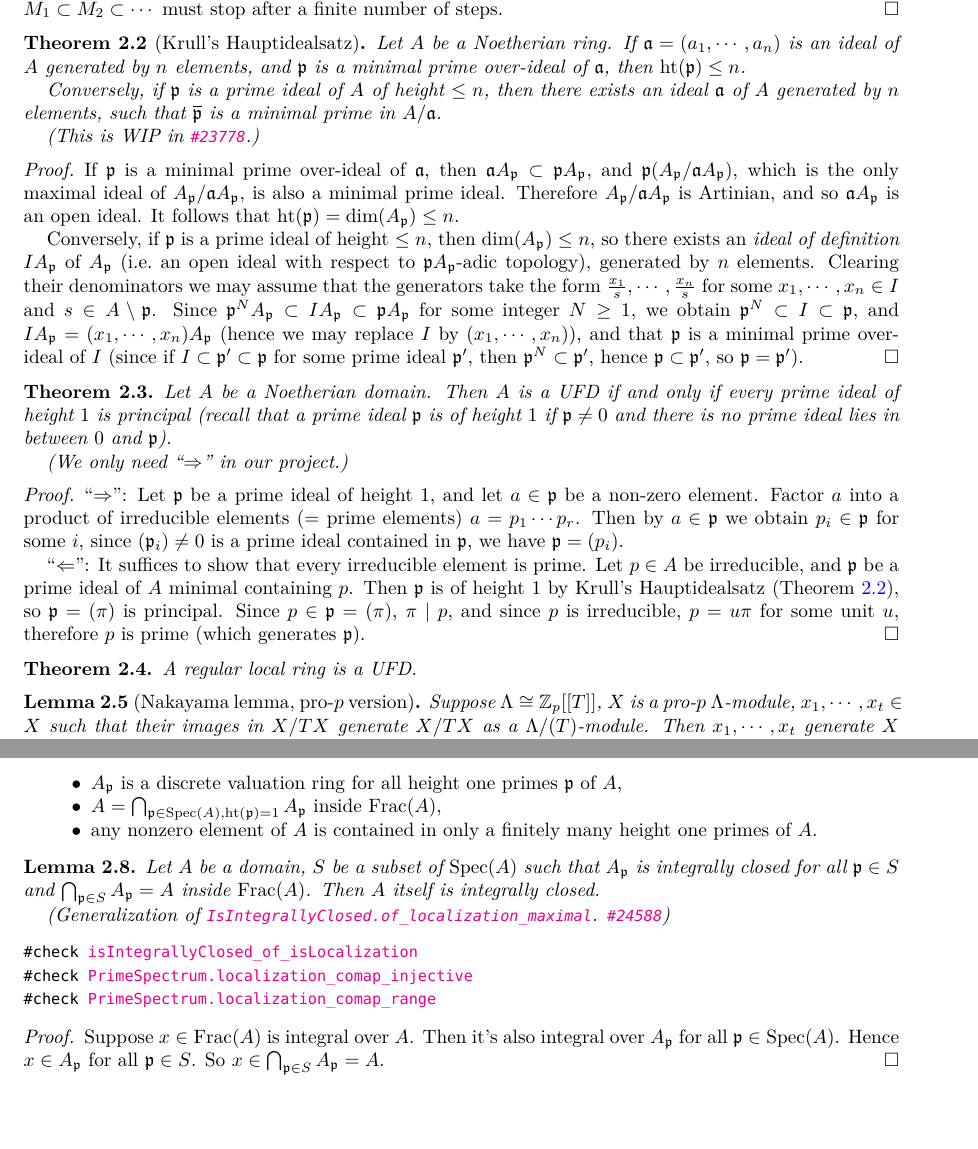
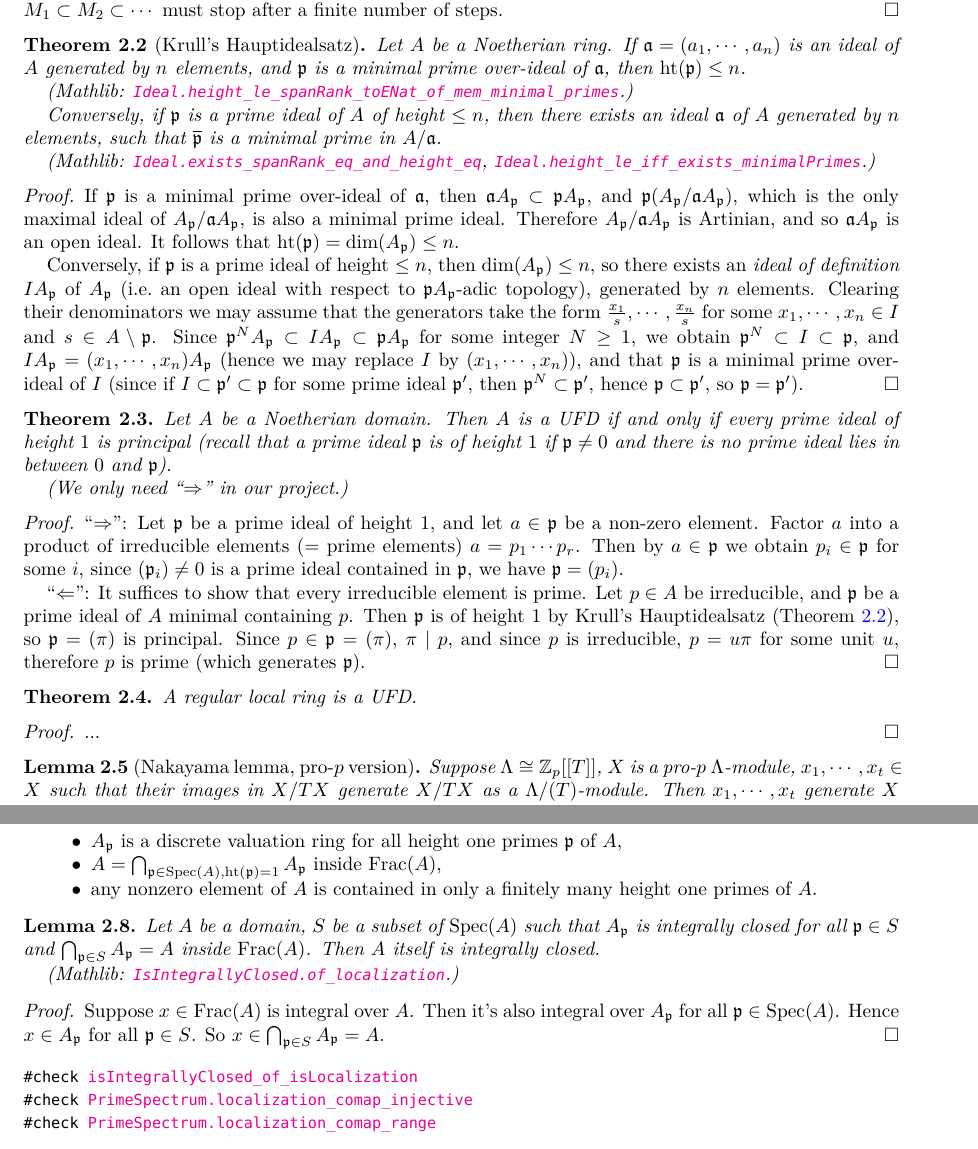
Before and after one commit to acmepjz/lean-iwasawa, a LaTeX paper (blueprint/src/print.tex, which reads blueprint/src/content.tex): two parts of pages 2 and 3 of 12, joined at a grey line, cut so that both start at the same text, the shorter picture padded with empty space. Compiled offline with XeLaTeX; a missing font is replaced by an installed copy or a similar font.

Commit message:
update blueprint

```diff
--- a/blueprint/src/content.tex
+++ b/blueprint/src/content.tex
@@ -74,19 +74,24 @@ the chain $M_1\subset M_2\subset\cdots$ must stop after a finite number of steps
 \end{proof}
 
 \begin{thm}[Krull's Hauptidealsatz]
+\leanok
 \label{krull-principal-ideal-thm}
 Let $A$ be a Noetherian ring.
 If $\fa=(a_1,\cdots,a_n)$ is an ideal of $A$ generated by $n$ elements,
 and $\fp$ is a minimal prime over-ideal of $\fa$, then $\height(\fp)\leq n$.
 
+(Mathlib: \docs{Ideal.height_le_spanRank_toENat_of_mem_minimal_primes}.)
+
 Conversely, if $\fp$ is a prime ideal of $A$ of height $\leq n$,
 then there exists an ideal $\fa$ of $A$ generated by $n$ elements, such that
 $\overline\fp$ is a minimal prime in $A/\fa$.
 
-(This is WIP in \PR{23778}.)
+(Mathlib: \docs{Ideal.exists_spanRank_eq_and_height_eq},
+\docs{Ideal.height_le_iff_exists_minimalPrimes}.)
 \end{thm}
 
 \begin{proof}
+\leanok
 If $\fp$ is a minimal prime over-ideal of $\fa$, then $\fa A_\fp\subset\fp A_\fp$,
 and $\fp(A_\fp/\fa A_\fp)$, which is the only maximal ideal of
 $A_\fp/\fa A_\fp$, is also a minimal prime ideal.
@@ -142,6 +147,10 @@ $p=u\pi$ for some unit $u$, therefore $p$ is prime (which generates $\fp$).
 A regular local ring is a UFD.
 \end{thm}
 
+\begin{proof}
+...
+\end{proof}
+
 \begin{lem}[Nakayama lemma, pro-$p$ version]\label{p:nak}
 Suppose $\Lambda\cong\BZ_p[[T]]$,
 $X$ is a pro-$p$ $\Lambda$-module,
@@ -213,25 +222,27 @@ any nonzero element of $A$ is contained in only a finitely many height one prime
 
 \begin{lem}
 \label{integrally-closed-is-local-prop}
+\leanok
 Let $A$ be a domain, $S$ be a subset of $\Spec(A)$
 such that $A_\fp$ is integrally closed for all $\fp\in S$
 and $\bigcap_{\fp\in S}A_\fp=A$ inside $\Frac(A)$.
 Then $A$ itself is integrally closed.
 
-(Generalization of \docs{IsIntegrallyClosed.of_localization_maximal}. \PR{24588})
+(Mathlib: \docs{IsIntegrallyClosed.of_localization}.)
 \end{lem}
 
-\noindent\verb|#check |\docs{isIntegrallyClosed_of_isLocalization}
-
-\noindent\verb|#check |\docs{PrimeSpectrum.localization_comap_injective}
-
-\noindent\verb|#check |\docs{PrimeSpectrum.localization_comap_range}
-
-\begin{proof}
+\begin{proof}
+\leanok
 Suppose $x\in\Frac(A)$ is integral over $A$. Then it's also integral over $A_\fp$
 for all $\fp\in\Spec(A)$. Hence $x\in A_\fp$ for all $\fp\in S$.
 So $x\in\bigcap_{\fp\in S}A_\fp=A$.
 \end{proof}
+
+\noindent\verb|#check |\docs{isIntegrallyClosed_of_isLocalization}
+
+\noindent\verb|#check |\docs{PrimeSpectrum.localization_comap_injective}
+
+\noindent\verb|#check |\docs{PrimeSpectrum.localization_comap_range}
 
 \begin{prop}
 \label{noeth-ring-is-krull-domain-iff}
```
Also changed, not shown: blueprint/src/content.tex (4 more changed lines).
